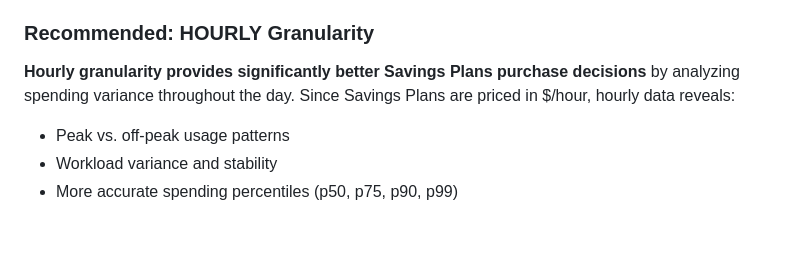
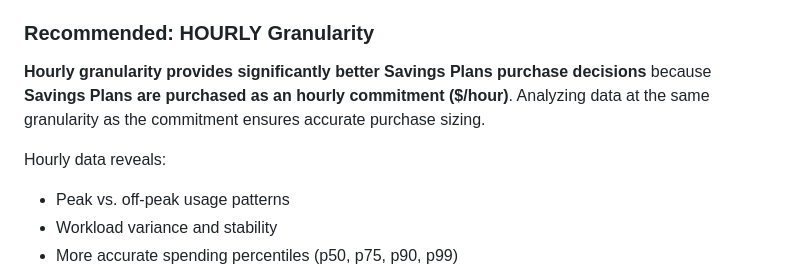
Before and after one commit to etiennechabert/terraform-aws-sp-autopilot, a Markdown page: README.md, the part around the change. Drawn GitHub-style; blank space fills up the shorter version.

Commit message:
docs: emphasize that SP are hourly commitments
Clarify that hourly granularity is recommended because Savings Plans
are purchased as hourly commitments ($/hour), making hourly analysis
the natural match for accurate purchase sizing.

Co-Authored-By: Claude Sonnet 4.5 <noreply@anthropic.com>

```diff
--- a/README.md
+++ b/README.md
@@ -638,7 +638,9 @@ The module supports two granularity modes for Cost Explorer data analysis: **HOU
 
 ### Recommended: HOURLY Granularity
 
-**Hourly granularity provides significantly better Savings Plans purchase decisions** by analyzing spending variance throughout the day. Since Savings Plans are priced in $/hour, hourly data reveals:
+**Hourly granularity provides significantly better Savings Plans purchase decisions** because **Savings Plans are purchased as an hourly commitment ($/hour)**. Analyzing data at the same granularity as the commitment ensures accurate purchase sizing.
+
+Hourly data reveals:
 - Peak vs. off-peak usage patterns
 - Workload variance and stability
 - More accurate spending percentiles (p50, p75, p90, p99)
```
